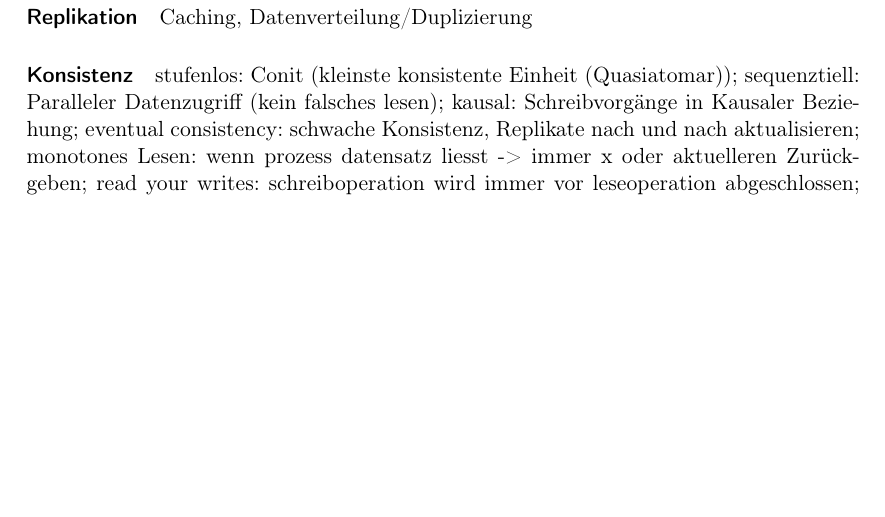
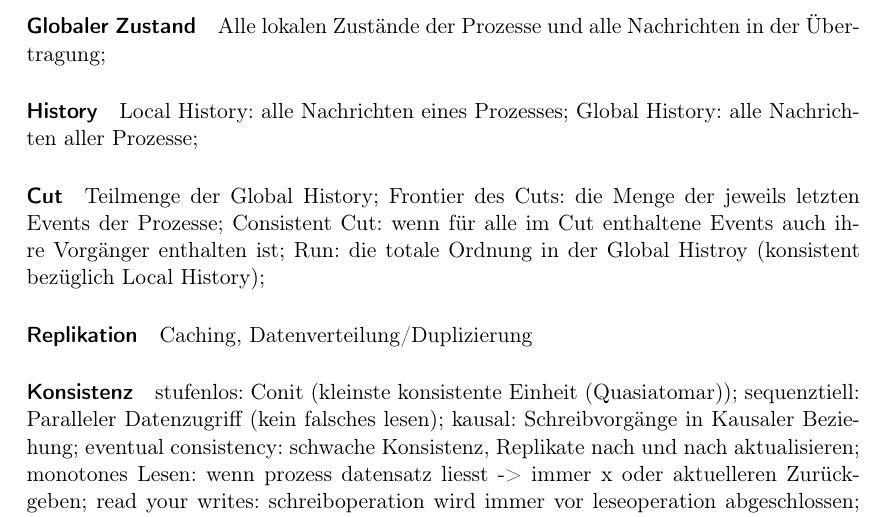
Before and after one commit to klenkmax/VerteilteSysteme, a LaTeX document (VertSys.tex): part of page 3 of 3, cut at the place of the change, the shorter picture padded with empty space. Compiled offline with pdfLaTeX.

Commit message:
Globaler Zustand hinzugefügt

```diff
--- a/VertSys.tex
+++ b/VertSys.tex
@@ -120,6 +120,19 @@
 \paragraph*{Vectorclock}
 	Wie Lamportuhr, jedoch Zähler für jeden Prozess;
 
+\paragraph{Globaler Zustand}
+	Alle lokalen Zustände der Prozesse und alle Nachrichten in der Übertragung;
+
+	\paragraph*{History}
+	Local History: alle Nachrichten eines Prozesses;
+	Global History: alle Nachrichten aller Prozesse;
+
+	\paragraph*{Cut}
+	Teilmenge der Global History;
+	Frontier des Cuts: die Menge der jeweils letzten Events der Prozesse;
+	Consistent Cut: wenn für alle im Cut enthaltene Events auch ihre Vorgänger enthalten ist;
+	Run: die totale Ordnung in der Global Histroy (konsistent bezüglich Local History);
+
 \paragraph{Replikation}
 	Caching, Datenverteilung/Duplizierung
 
```
